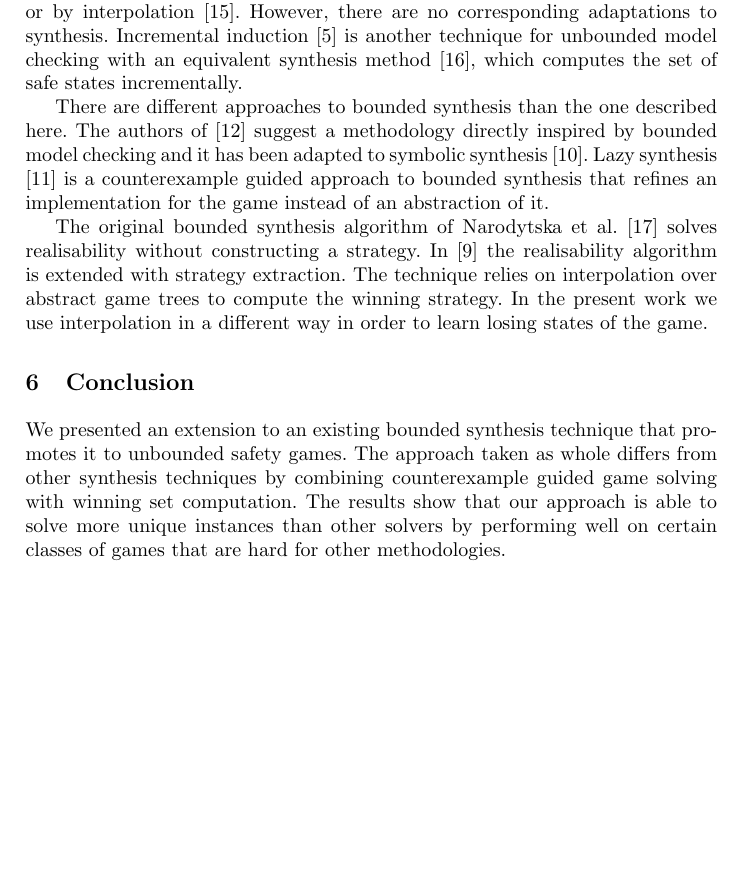
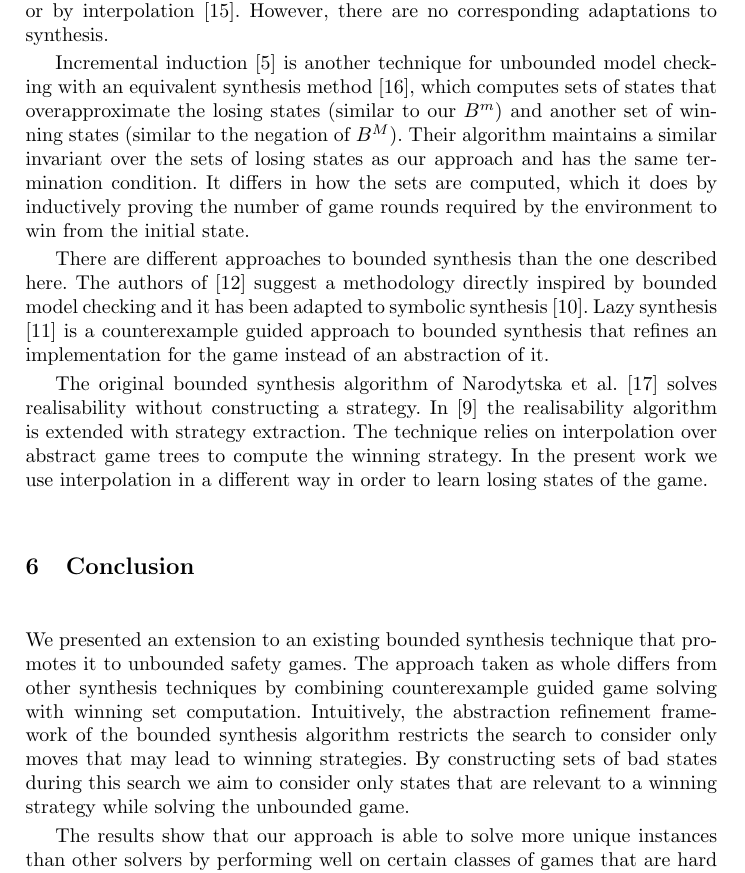
Before and after one commit to alexlegg/cav16, a LaTeX thesis (paper.tex): part of page 15 of 16 before the commit and part of page 15 of 17 after it, cut so that both start at the same text, the shorter picture padded with empty space. Compiled offline with pdfLaTeX.

Commit message:
Added some high level intuition to the conclusion

```diff
--- a/paper.tex
+++ b/paper.tex
@@ -1094,10 +1094,16 @@ Propositional Logic (EPR) approaches.
 SAT-based bounded model checking approaches that unroll the transition relation
 have been extended to unbounded by using conflicts in the solver
 \cite{mcmillan2002}, or by interpolation \cite{mcmillan2003}. However, there
-are no corresponding adaptations to synthesis. Incremental induction
-\cite{bradley2011} is another technique for unbounded model checking with an
-equivalent synthesis method \cite{morgenstern2013}, which computes the set of
-safe states incrementally.
+are no corresponding adaptations to synthesis.
+
+Incremental induction \cite{bradley2011} is another technique for unbounded
+model checking with an equivalent synthesis method \cite{morgenstern2013},
+which computes sets of states that overapproximate the losing states (similar
+to our $B^m$) and another set of winning states (similar to the negation of
+$B^M$). Their algorithm maintains a similar invariant over the sets of losing
+states as our approach and has the same termination condition. It differs in
+how the sets are computed, which it does by inductively proving the number of
+game rounds required by the environment to win from the initial state.
 
 There are different approaches to bounded synthesis than the one described
 here. The authors of \cite{finkbeiner2013} suggest a methodology directly
@@ -1119,9 +1125,15 @@ losing states of the game.
 We presented an extension to an existing bounded synthesis technique that
 promotes it to unbounded safety games. The approach taken as whole differs from
 other synthesis techniques by combining counterexample guided game solving with
-winning set computation. The results show that our approach is able to solve
-more unique instances than other solvers by performing well on certain classes
-of games that are hard for other methodologies.
+winning set computation. Intuitively, the abstraction refinement framework of
+the bounded synthesis algorithm restricts the search to consider only moves
+that may lead to winning strategies. By constructing sets of bad states during
+this search we aim to consider only states that are relevant to a winning
+strategy while solving the unbounded game.
+
+The results show that our approach is able to solve more unique instances than
+other solvers by performing well on certain classes of games that are hard for
+other methodologies.
 
 Future work includes incorporating the solver into a parallel suite of
 communicating solvers~\cite{bloem2014}. There is evidence that different
```
Also changed, not shown: paper.pdf, 1 other file.
